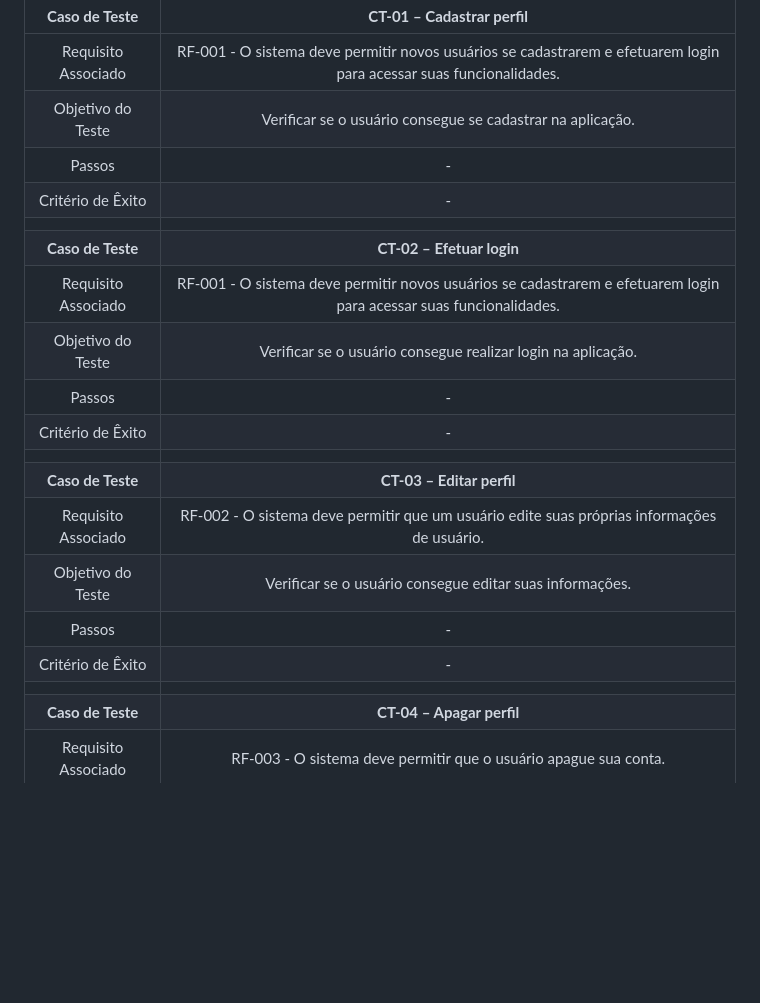
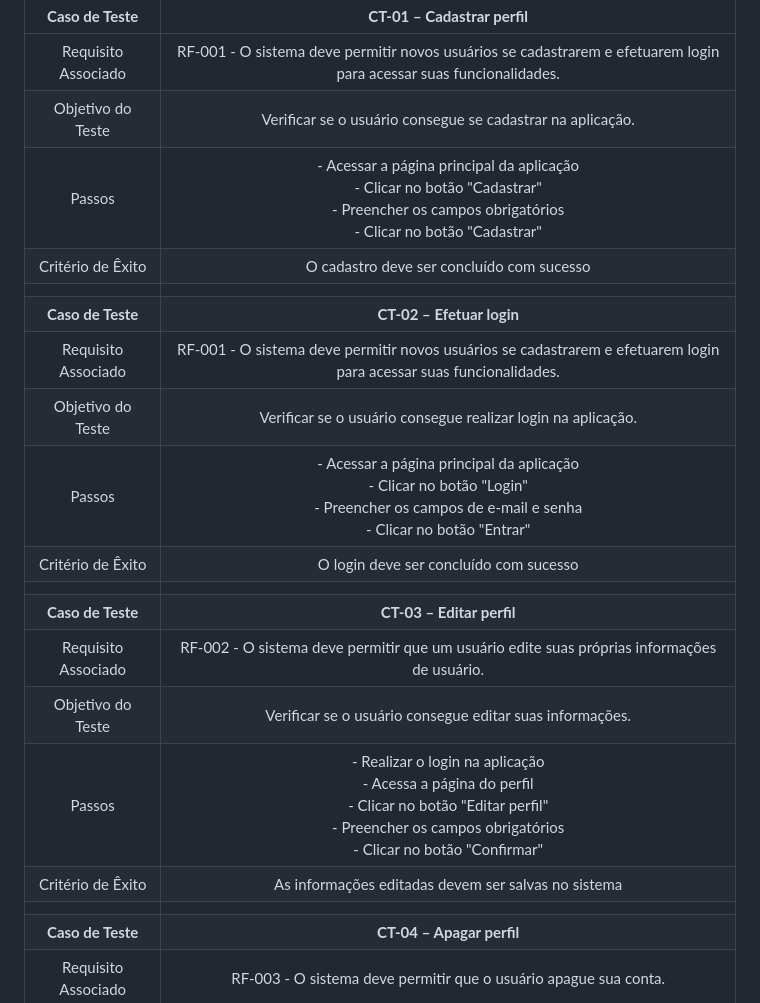
Before and after one commit to ICEI-PUC-Minas-PMV-ADS/pmv-ads-2024-1-e2-proj-int-t1-troca-games, a Markdown page: docs/08-Plano de Testes de Software.md, the part around the change. Rendered like a GitHub page; blank space fills up the shorter version.

```diff
--- a/docs/08-Plano de Testes de Software.md
+++ b/docs/08-Plano de Testes de Software.md
@@ -6,20 +6,20 @@ Os testes funcionais a serem realizados no aplicativo são descritos a seguir.
 | :---:	| :---:	|
 |	Requisito Associado 	| RF-001 - O sistema deve permitir novos usuários se cadastrarem e efetuarem login para acessar suas funcionalidades. |
 | Objetivo do Teste 	| Verificar se o usuário consegue se cadastrar na aplicação. |
-| Passos 	| - |
-|Critério de Êxito | - |
+| Passos 	| - Acessar a página principal da aplicação<br> - Clicar no botão "Cadastrar"<br> - Preencher os campos obrigatórios<br> - Clicar no botão "Cadastrar" |
+|Critério de Êxito | O cadastro deve ser concluído com sucesso |
 |  	|  	|
 | **Caso de Teste** 	| **CT-02 – Efetuar login**	|
 |Requisito Associado | RF-001 - O sistema deve permitir novos usuários se cadastrarem e efetuarem login para acessar suas funcionalidades. |
 | Objetivo do Teste 	| Verificar se o usuário consegue realizar login na aplicação. |
-| Passos 	| - |
-|Critério de Êxito | - |
+| Passos 	|  - Acessar a página principal da aplicação<br> - Clicar no botão "Login"<br> - Preencher os campos de e-mail e senha<br> - Clicar no botão "Entrar" |
+|Critério de Êxito | O login deve ser concluído com sucesso |
 |  	|  	|
 | **Caso de Teste** 	| **CT-03 – Editar perfil**	|
 |Requisito Associado | RF-002 - O sistema deve permitir que um usuário edite suas próprias informações de usuário. |
 | Objetivo do Teste 	| Verificar se o usuário consegue editar suas informações. |
-| Passos 	| - |
-|Critério de Êxito | - |
+| Passos 	| - Realizar o login na aplicação<br> - Acessa a página do perfil<br> - Clicar no botão "Editar perfil"<br> - Preencher os campos obrigatórios<br> - Clicar no botão "Confirmar"<br> |
+|Critério de Êxito | As informações editadas devem ser salvas no sistema |
 |  	|  	|
 | **Caso de Teste** 	| **CT-04 – Apagar perfil**	|
 |Requisito Associado | RF-003 - O sistema deve permitir que o usuário apague sua conta. |
```
